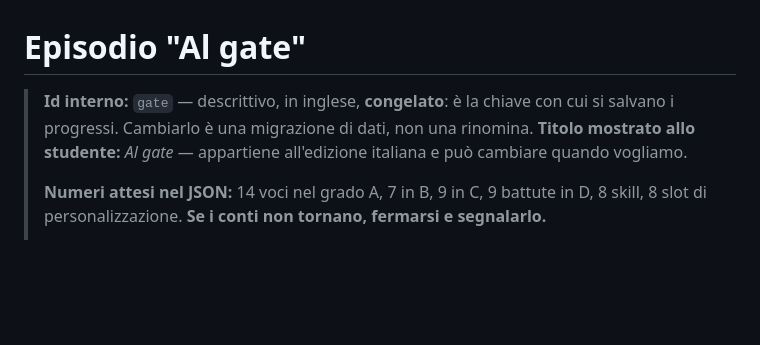
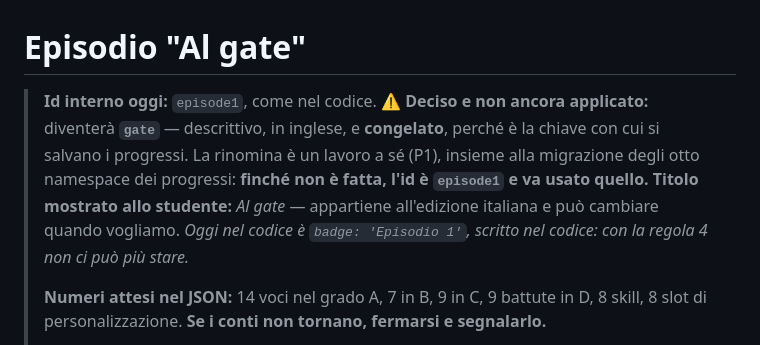
Before and after one commit to dav-te-pd/base-inglese, a Markdown page: docs/it/episodio-1.md, the part around the change. GitHub-like rendering; blank space fills up the shorter version.

```diff
--- a/docs/it/episodio-1.md
+++ b/docs/it/episodio-1.md
@@ -1,9 +1,13 @@
 # Episodio "Al gate"
 
-> **Id interno:** `gate` — descrittivo, in inglese, **congelato**: è la chiave con cui si
-> salvano i progressi. Cambiarlo è una migrazione di dati, non una rinomina.
+> **Id interno oggi:** `episode1`, come nel codice.
+> ⚠️ **Deciso e non ancora applicato:** diventerà **`gate`** — descrittivo, in inglese, e
+> **congelato**, perché è la chiave con cui si salvano i progressi. La rinomina è un lavoro a
+> sé (P1), insieme alla migrazione degli otto namespace dei progressi: **finché non è fatta,
+> l'id è `episode1` e va usato quello.**
 > **Titolo mostrato allo studente:** *Al gate* — appartiene all'edizione italiana e può
-> cambiare quando vogliamo.
+> cambiare quando vogliamo. *Oggi nel codice è `badge: 'Episodio 1'`, scritto nel codice: con
+> la regola 4 non ci può più stare.*
 >
 > **Numeri attesi nel JSON:** 14 voci nel grado A, 7 in B, 9 in C, 9 battute in D, 8 skill,
 > 8 slot di personalizzazione. **Se i conti non tornano, fermarsi e segnalarlo.**
```
